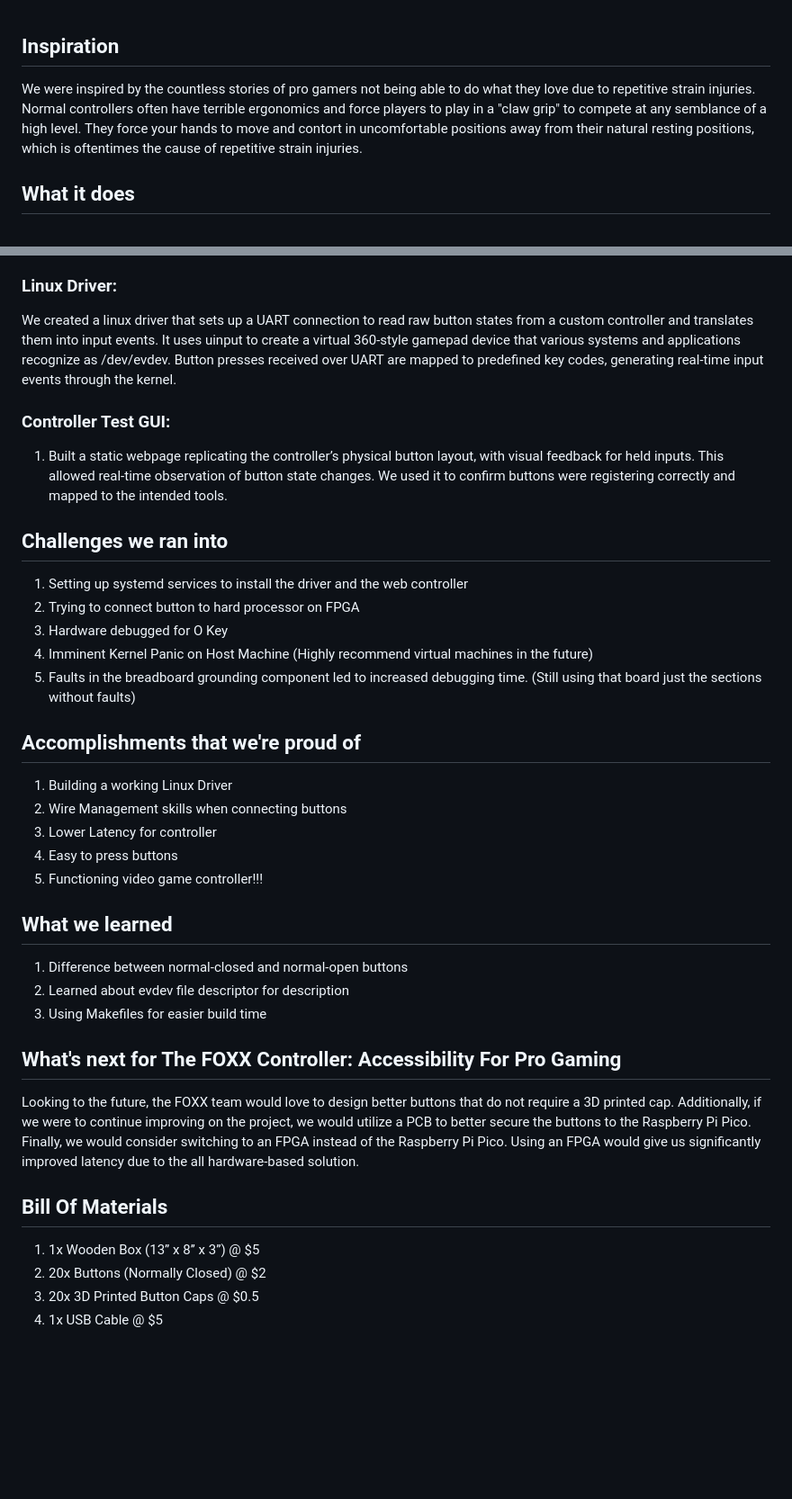
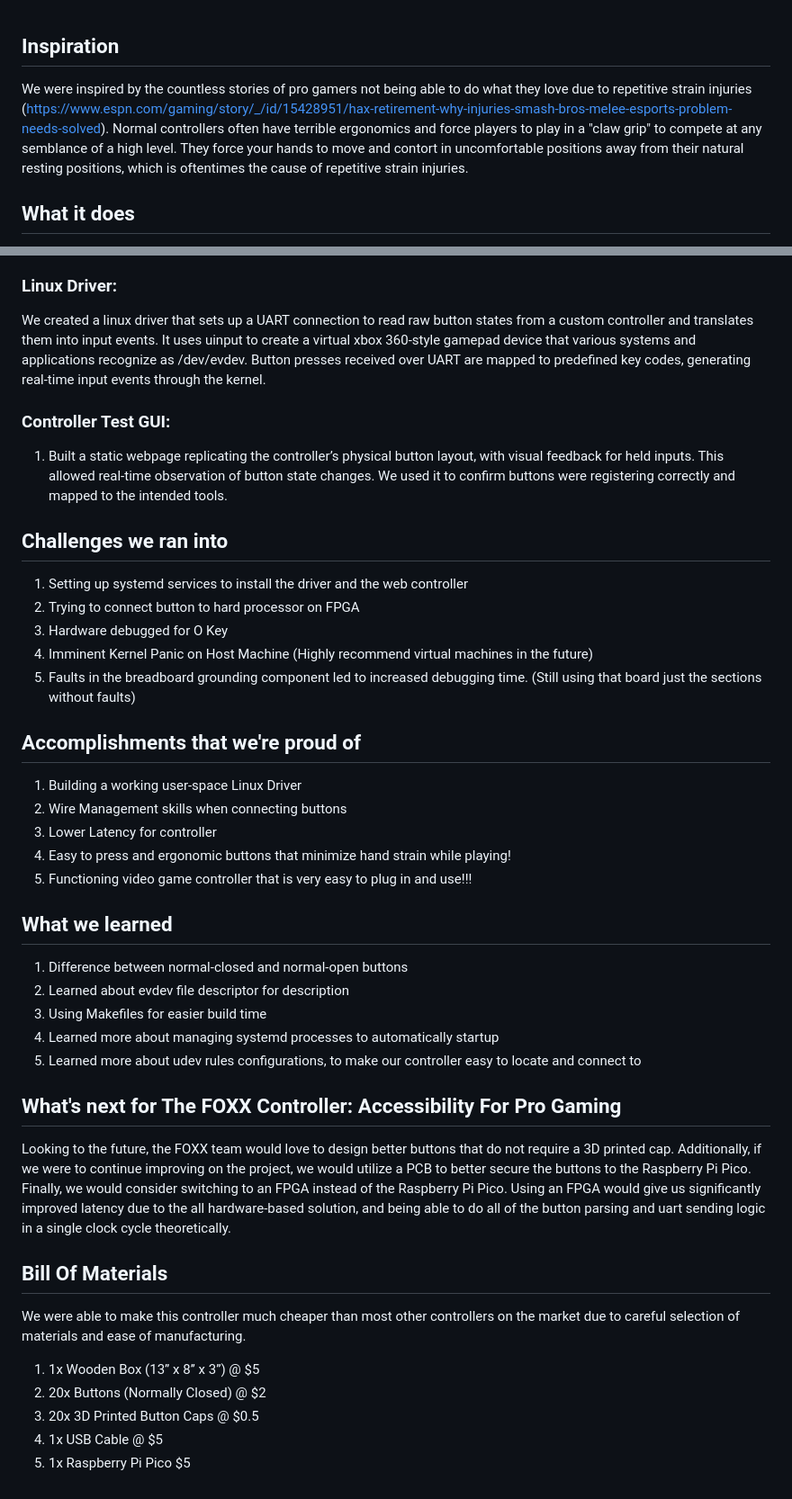
Before and after one commit to ChrisNassif/VTHacks13, a Markdown page: README.md, 2 parts joined by grey strips. Shown at 90% size. Rendered like a GitHub page; blank space fills up the shorter version.

Commit message:
fixed up readme

```diff
--- a/README.md
+++ b/README.md
@@ -1,6 +1,6 @@
 ## Inspiration
 
-We were inspired by the countless stories of pro gamers not being able to do what they love due to repetitive strain injuries. Normal controllers often have terrible ergonomics and force players to play in a "claw grip" to compete at any semblance of a high level. They force your hands to move and contort in uncomfortable positions away from their natural resting positions, which is oftentimes the cause of repetitive strain injuries.
+We were inspired by the countless stories of pro gamers not being able to do what they love due to repetitive strain injuries (https://www.espn.com/gaming/story/_/id/15428951/hax-retirement-why-injuries-smash-bros-melee-esports-problem-needs-solved). Normal controllers often have terrible ergonomics and force players to play in a "claw grip" to compete at any semblance of a high level. They force your hands to move and contort in uncomfortable positions away from their natural resting positions, which is oftentimes the cause of repetitive strain injuries.
 
 ## What it does
 
@@ -16,36 +16,41 @@ We **laser-cut** the controller’s case to form its physical frame, then added
 We used a Raspberry Pi Pico to intake the button statuses and send the resulting information over UART. The pico takes in the button information through GPIO (General Purpose Input Output) pins 0-19. That information is then run into an FSM (Finite State Machine) that debounces the button presses. Debouncing is important because physical buttons are imperfect switches. The Raspberry Pi Pico takes care of the button inputs, debouncing, and outputting over UART to send to the Linux Computer.
 
 ### Linux Driver:
-We created a linux driver that sets up a UART connection to read raw button states from a custom controller and translates them into input events. It uses uinput to create a virtual 360-style gamepad device that various systems and applications recognize as /dev/evdev. Button presses received over UART are mapped to predefined key codes, generating real-time input events through the kernel.
+We created a linux driver that sets up a UART connection to read raw button states from a custom controller and translates them into input events. It uses uinput to create a virtual xbox 360-style gamepad device that various systems and applications recognize as /dev/evdev. Button presses received over UART are mapped to predefined key codes, generating real-time input events through the kernel.
 
 ### Controller Test GUI:
 1. Built a static webpage replicating the controller’s physical button layout, with visual feedback for held inputs. This allowed real-time observation of button state changes. We used it to confirm buttons were registering correctly and mapped to the intended tools.
 
 ## Challenges we ran into
 1. Setting up systemd services to install the driver and the web controller
-1. Trying to connect button to hard processor on FPGA
-1. Hardware debugged for O Key
-1. Imminent Kernel Panic on Host Machine (Highly recommend virtual machines in the future)
-1. Faults in the breadboard grounding component led to increased debugging time. (Still using that board just the sections without faults)
+2. Trying to connect button to hard processor on FPGA
+3. Hardware debugged for O Key
+4. Imminent Kernel Panic on Host Machine (Highly recommend virtual machines in the future)
+5. Faults in the breadboard grounding component led to increased debugging time. (Still using that board just the sections without faults)
 
 ## Accomplishments that we're proud of
-1. Building a working Linux Driver
-1. Wire Management skills when connecting buttons
-1. Lower Latency for controller
-1. Easy to press buttons
-1. Functioning video game controller!!!
+1. Building a working user-space Linux Driver
+2. Wire Management skills when connecting buttons
+3. Lower Latency for controller
+4. Easy to press and ergonomic buttons that minimize hand strain while playing!
+5. Functioning video game controller that is very easy to plug in and use!!!
 
 ## What we learned
 1. Difference between normal-closed and normal-open buttons
-1. Learned about evdev file descriptor for description
-1. Using Makefiles for easier build time
+2. Learned about evdev file descriptor for description
+3. Using Makefiles for easier build time
+4. Learned more about managing systemd processes to automatically startup
+5. Learned more about udev rules configurations, to make our controller easy to locate and connect to
 
 ## What's next for The FOXX Controller: Accessibility For Pro Gaming
 
-Looking to the future, the FOXX team would love to design better buttons that do not require a 3D printed cap. Additionally, if we were to continue improving on the project, we would utilize a PCB to better secure the buttons to the Raspberry Pi Pico. Finally, we would consider switching to an FPGA instead of the Raspberry Pi Pico. Using an FPGA would give us significantly improved latency due to the all hardware-based solution.
+Looking to the future, the FOXX team would love to design better buttons that do not require a 3D printed cap. Additionally, if we were to continue improving on the project, we would utilize a PCB to better secure the buttons to the Raspberry Pi Pico. Finally, we would consider switching to an FPGA instead of the Raspberry Pi Pico. Using an FPGA would give us significantly improved latency due to the all hardware-based solution, and being able to do all of the button parsing and uart sending logic in a single clock cycle theoretically.
 
 ## Bill Of Materials
+We were able to make this controller much cheaper than most other controllers on the market due to careful selection of materials and ease of manufacturing.
+
 1. 1x Wooden Box (13’’ x 8’’ x 3’’) @ $5
-1. 20x Buttons (Normally Closed) @ $2
-1. 20x 3D Printed Button Caps @ $0.5
-1. 1x USB Cable @ $5
+2. 20x Buttons (Normally Closed) @ $2
+3. 20x 3D Printed Button Caps @ $0.5
+4. 1x USB Cable @ $5
+5. 1x Raspberry Pi Pico $5
```
